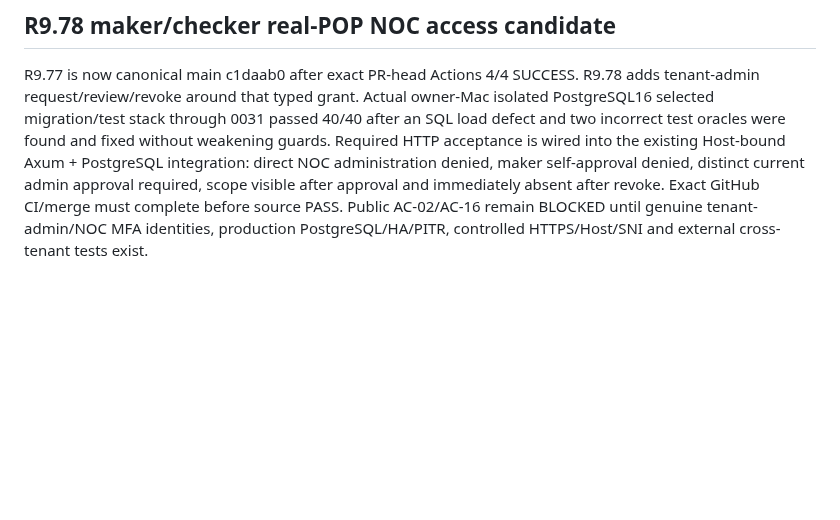
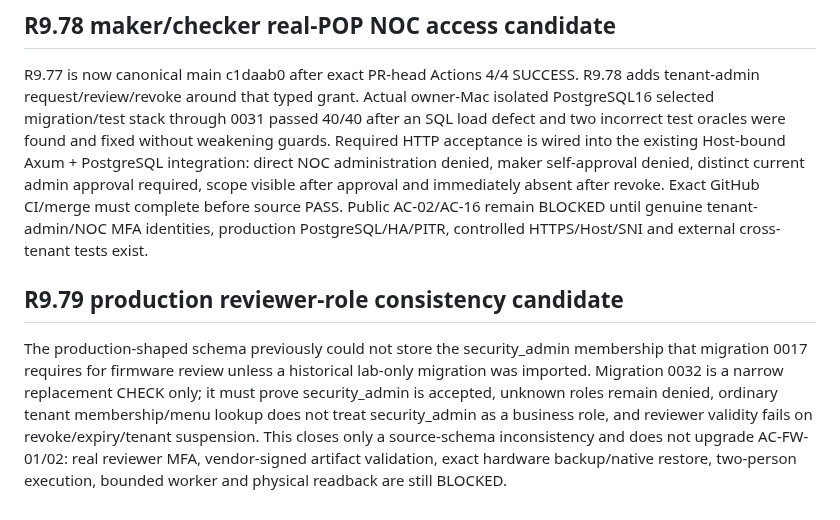
Before and after one commit to mr-ipat/ipat, a Markdown page: docs/PRD_AUDIT_MATRIX.md, the part around the change. Rendered like a GitHub page; blank space fills up the shorter version.

Commit message:
docs(r979): classify firmware reviewer-role schema correction

```diff
--- a/docs/PRD_AUDIT_MATRIX.md
+++ b/docs/PRD_AUDIT_MATRIX.md
@@ -151,3 +151,6 @@ Typed real-POP grants do not inherit or rewrite legacy exact-Site grants. Dispos
 
 ## R9.78 maker/checker real-POP NOC access candidate
 R9.77 is now canonical main c1daab0 after exact PR-head Actions 4/4 SUCCESS. R9.78 adds tenant-admin request/review/revoke around that typed grant. Actual owner-Mac isolated PostgreSQL16 selected migration/test stack through 0031 passed 40/40 after an SQL load defect and two incorrect test oracles were found and fixed without weakening guards. Required HTTP acceptance is wired into the existing Host-bound Axum + PostgreSQL integration: direct NOC administration denied, maker self-approval denied, distinct current admin approval required, scope visible after approval and immediately absent after revoke. Exact GitHub CI/merge must complete before source PASS. Public AC-02/AC-16 remain BLOCKED until genuine tenant-admin/NOC MFA identities, production PostgreSQL/HA/PITR, controlled HTTPS/Host/SNI and external cross-tenant tests exist.
+
+## R9.79 production reviewer-role consistency candidate
+The production-shaped schema previously could not store the security_admin membership that migration 0017 requires for firmware review unless a historical lab-only migration was imported. Migration 0032 is a narrow replacement CHECK only; it must prove security_admin is accepted, unknown roles remain denied, ordinary tenant membership/menu lookup does not treat security_admin as a business role, and reviewer validity fails on revoke/expiry/tenant suspension. This closes only a source-schema inconsistency and does not upgrade AC-FW-01/02: real reviewer MFA, vendor-signed artifact validation, exact hardware backup/native restore, two-person execution, bounded worker and physical readback are still BLOCKED.
```
